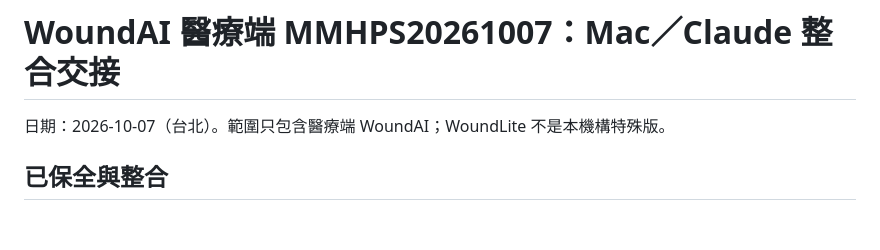
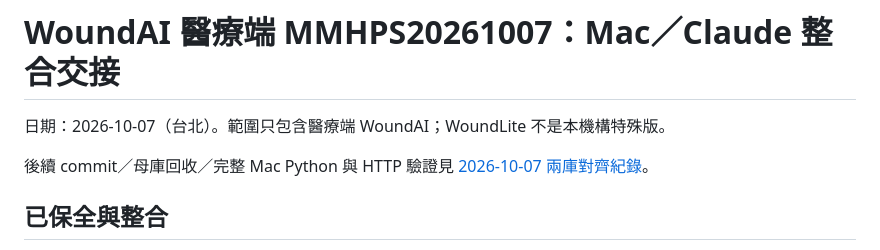
Before and after one commit to JackH0001/WoundAI_Proj, a Markdown page: docs/medical_institution_handoff_20261007.md, the part around the change. Drawn GitHub-style; blank space fills up the shorter version.

Commit message:
docs: bind medical alignment and mother harvest to verified commits

```diff
--- a/docs/medical_institution_handoff_20261007.md
+++ b/docs/medical_institution_handoff_20261007.md
@@ -1,6 +1,8 @@
 # WoundAI 醫療端 MMHPS20261007：Mac／Claude 整合交接
 
 日期：2026-10-07（台北）。範圍只包含醫療端 WoundAI；WoundLite 不是本機構特殊版。
+
+後續 commit／母庫回收／完整 Mac Python 與 HTTP 驗證見 [2026-10-07 兩庫對齊紀錄](repo_commit_alignment_20261007.md)。
 
 ## 已保全與整合
 
```
Also changed, not shown: docs/repo_commit_alignment_20261007.md (added, +65 -0 lines).
